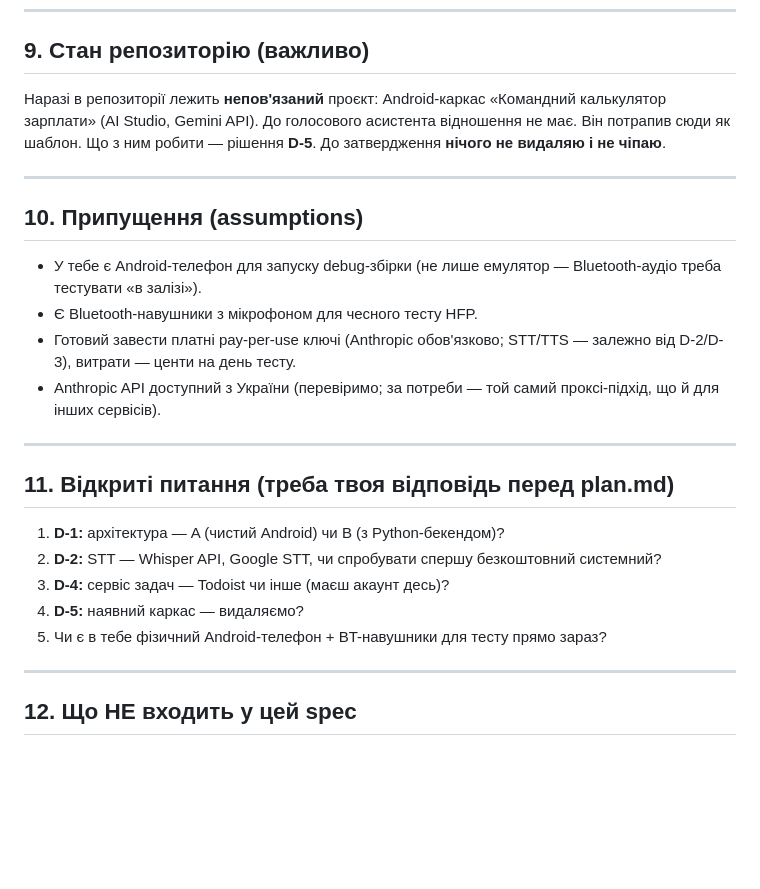
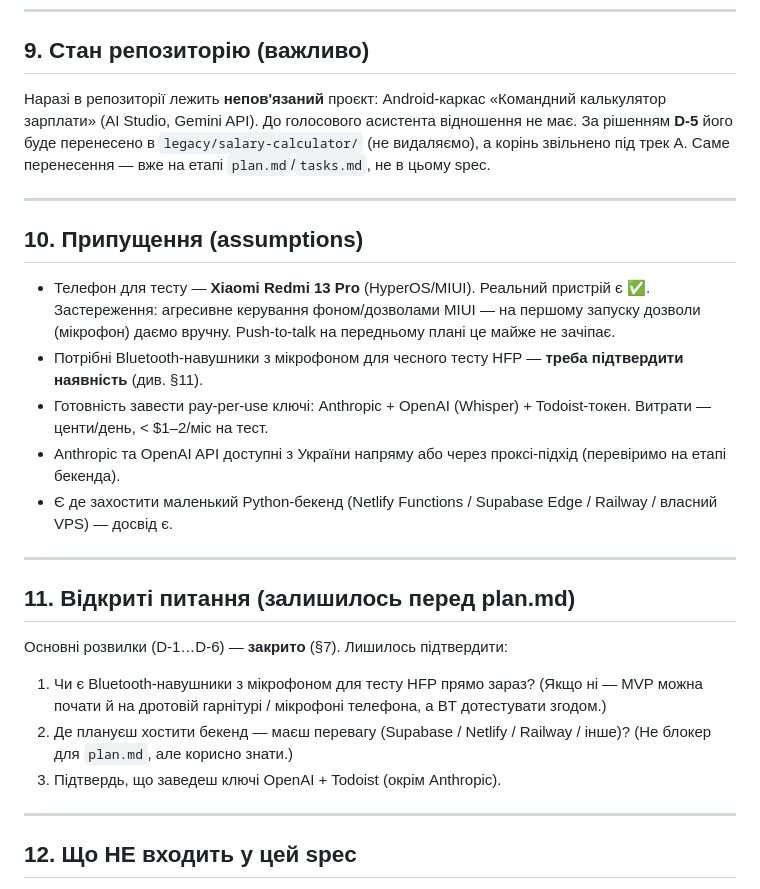
Before and after one commit to yura10052006/-, a Markdown page: spec.md, the part around one of its changes. GitHub-like rendering; blank space fills up the shorter version.

```diff
--- a/spec.md
+++ b/spec.md
@@ -162,24 +159,24 @@ push-to-talk  мікрофон    мова→текст   рішення+дія
 ---
 
 ## 9. Стан репозиторію (важливо)
-Наразі в репозиторії лежить **непов'язаний** проєкт: Android-каркас «Командний калькулятор зарплати» (AI Studio, Gemini API). До голосового асистента відношення не має. Він потрапив сюди як шаблон. Що з ним робити — рішення **D-5**. До затвердження **нічого не видаляю і не чіпаю**.
+Наразі в репозиторії лежить **непов'язаний** проєкт: Android-каркас «Командний калькулятор зарплати» (AI Studio, Gemini API). До голосового асистента відношення не має. За рішенням **D-5** його буде перенесено в `legacy/salary-calculator/` (не видаляємо), а корінь звільнено під трек A. Саме перенесення — вже на етапі `plan.md`/`tasks.md`, не в цьому spec.
 
 ---
 
 ## 10. Припущення (assumptions)
-- У тебе є Android-телефон для запуску debug-збірки (не лише емулятор — Bluetooth-аудіо треба тестувати «в залізі»).
-- Є Bluetooth-навушники з мікрофоном для чесного тесту HFP.
-- Готовий завести платні pay-per-use ключі (Anthropic обов'язково; STT/TTS — залежно від D-2/D-3), витрати — центи на день тесту.
-- Anthropic API доступний з України (перевіримо; за потреби — той самий проксі-підхід, що й для інших сервісів).
+- Телефон для тесту — **Xiaomi Redmi 13 Pro** (HyperOS/MIUI). Реальний пристрій є ✅. Застереження: агресивне керування фоном/дозволами MIUI — на першому запуску дозволи (мікрофон) даємо вручну. Push-to-talk на передньому плані це майже не зачіпає.
+- Потрібні Bluetooth-навушники з мікрофоном для чесного тесту HFP — **треба підтвердити наявність** (див. §11).
+- Готовність завести pay-per-use ключі: Anthropic + OpenAI (Whisper) + Todoist-токен. Витрати — центи/день, < $1–2/міс на тест.
+- Anthropic та OpenAI API доступні з України напряму або через проксі-підхід (перевіримо на етапі бекенда).
+- Є де захостити маленький Python-бекенд (Netlify Functions / Supabase Edge / Railway / власний VPS) — досвід є.
 
 ---
 
-## 11. Відкриті питання (треба твоя відповідь перед plan.md)
-1. **D-1:** архітектура — A (чистий Android) чи B (з Python-бекендом)?
-2. **D-2:** STT — Whisper API, Google STT, чи спробувати спершу безкоштовний системний?
-3. **D-4:** сервіс задач — Todoist чи інше (маєш акаунт десь)?
-4. **D-5:** наявний каркас — видаляємо?
-5. Чи є в тебе фізичний Android-телефон + BT-навушники для тесту прямо зараз?
+## 11. Відкриті питання (залишилось перед plan.md)
+Основні розвилки (D-1…D-6) — **закрито** (§7). Лишилось підтвердити:
+1. Чи є Bluetooth-навушники з мікрофоном для тесту HFP прямо зараз? (Якщо ні — MVP можна почати й на дротовій гарнітурі / мікрофоні телефона, а BT дотестувати згодом.)
+2. Де плануєш хостити бекенд — маєш перевагу (Supabase / Netlify / Railway / інше)? (Не блокер для `plan.md`, але корисно знати.)
+3. Підтвердь, що заведеш ключі OpenAI + Todoist (окрім Anthropic).
 
 ---
 
```
Also changed, not shown: other parts of spec.md (+22 -25 lines).
